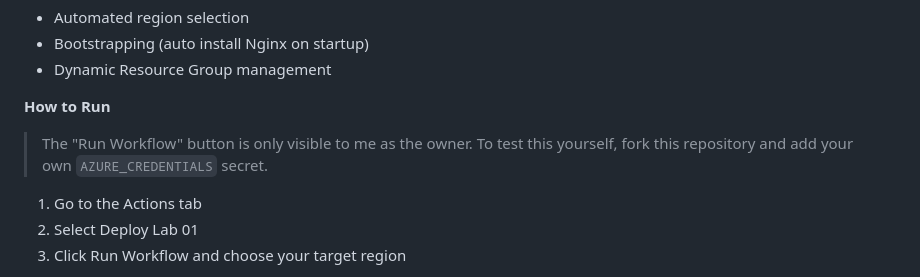
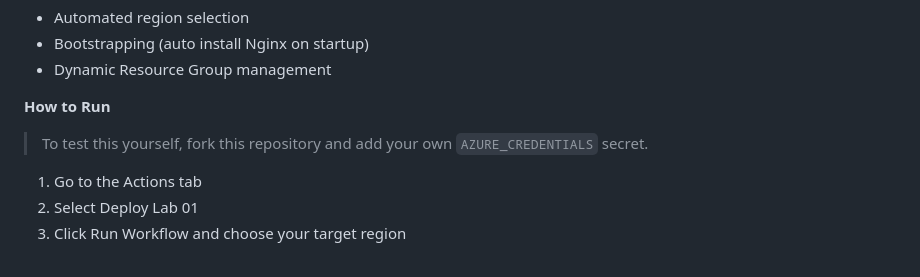
Before and after one commit to PelmeenidHapukoorega/Azure-Lab-Automation, a Markdown page: README.md, the part around the change. Rendered like a GitHub page.

```diff
--- a/README.md
+++ b/README.md
@@ -37,7 +37,7 @@ This repository contains my Infrastructure as Code (IaC) and CI/CD pipelines for
 
 **How to Run**
 
-> The "Run Workflow" button is only visible to me as the owner. To test this yourself, fork this repository and add your own `AZURE_CREDENTIALS` secret.
+> To test this yourself, fork this repository and add your own `AZURE_CREDENTIALS` secret.
 
 1. Go to the Actions tab
 2. Select Deploy Lab 01
```
